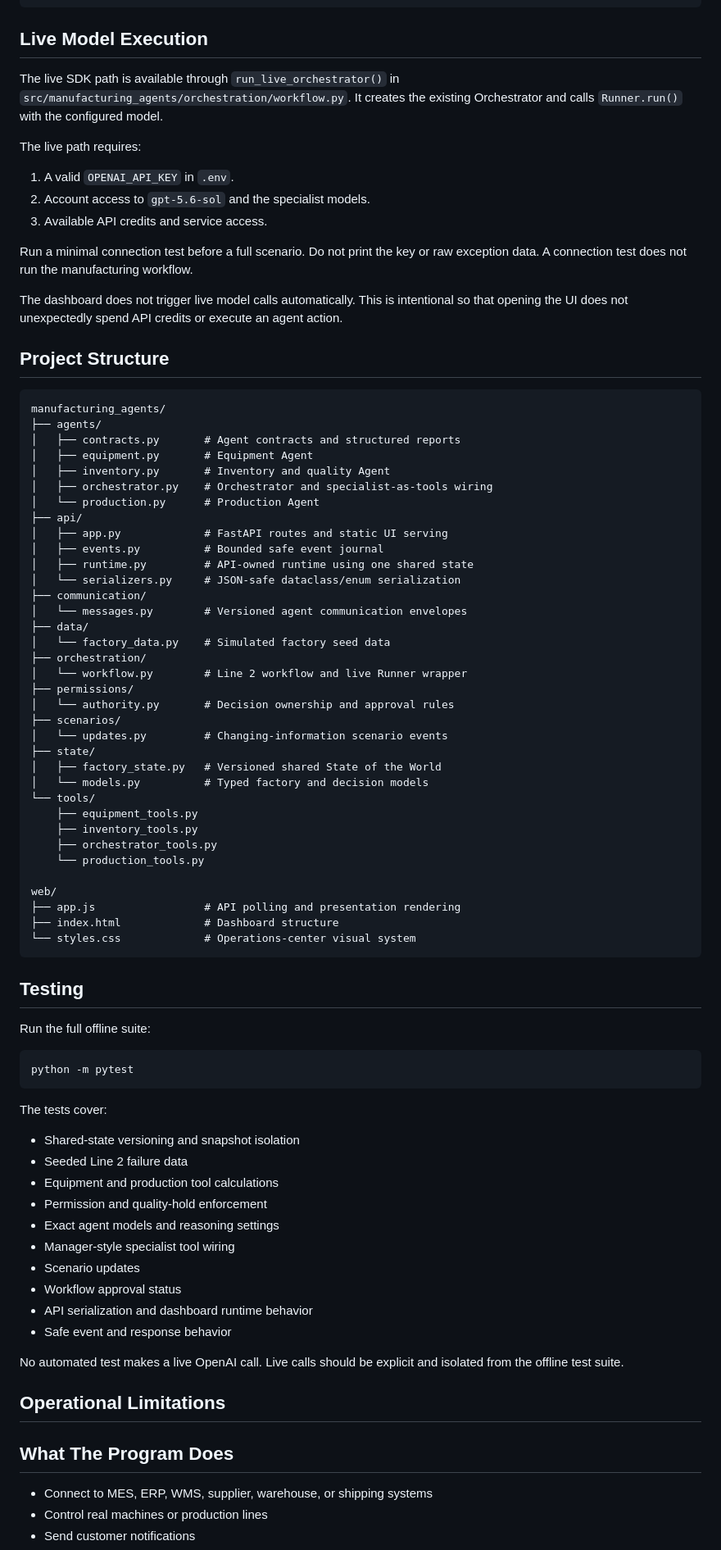
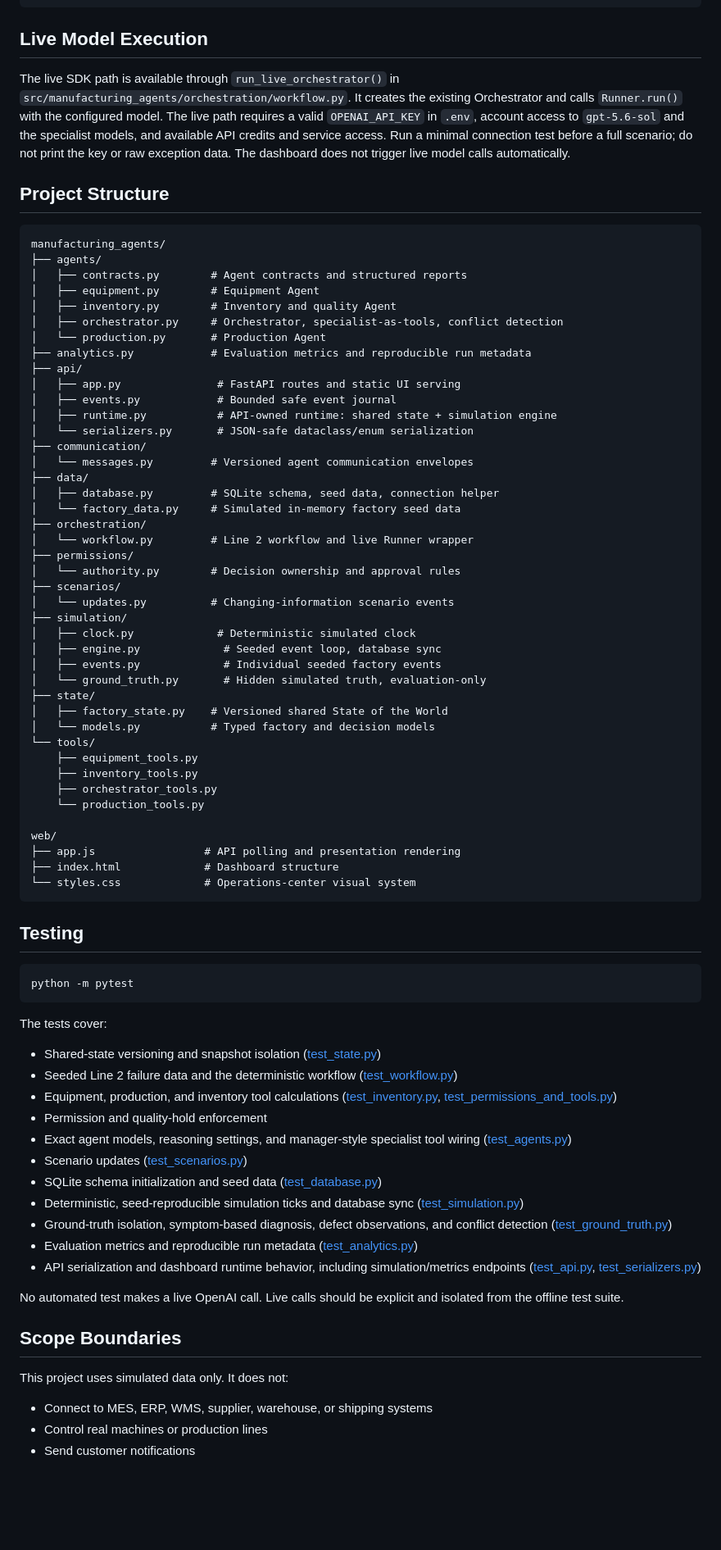
Before and after one commit to BNeish11/Manufacturing_Agents-, a Markdown page: README.md, the part around one of its changes. Shown at 82% size. Drawn GitHub-style; blank space fills up the shorter version.

````diff
--- a/README.md
+++ b/README.md
@@ -210,49 +169,46 @@ Invoke-RestMethod http://127.0.0.1:8000/api/health
 
 ## Live Model Execution
 
-The live SDK path is available through `run_live_orchestrator()` in `src/manufacturing_agents/orchestration/workflow.py`. It creates the existing Orchestrator and calls `Runner.run()` with the configured model.
-
-The live path requires:
-
-1. A valid `OPENAI_API_KEY` in `.env`.
-2. Account access to `gpt-5.6-sol` and the specialist models.
-3. Available API credits and service access.
-
-Run a minimal connection test before a full scenario. Do not print the key or raw exception data. A connection test does not run the manufacturing workflow.
-
-The dashboard does not trigger live model calls automatically. This is intentional so that opening the UI does not unexpectedly spend API credits or execute an agent action.
+The live SDK path is available through `run_live_orchestrator()` in `src/manufacturing_agents/orchestration/workflow.py`. It creates the existing Orchestrator and calls `Runner.run()` with the configured model. The live path requires a valid `OPENAI_API_KEY` in `.env`, account access to `gpt-5.6-sol` and the specialist models, and available API credits and service access. Run a minimal connection test before a full scenario; do not print the key or raw exception data. The dashboard does not trigger live model calls automatically.
 
 ## Project Structure
 
 ```text
 manufacturing_agents/
 ├── agents/
-│   ├── contracts.py       # Agent contracts and structured reports
-│   ├── equipment.py       # Equipment Agent
-│   ├── inventory.py       # Inventory and quality Agent
-│   ├── orchestrator.py    # Orchestrator and specialist-as-tools wiring
-│   └── production.py      # Production Agent
+│   ├── contracts.py        # Agent contracts and structured reports
+│   ├── equipment.py        # Equipment Agent
+│   ├── inventory.py        # Inventory and quality Agent
+│   ├── orchestrator.py     # Orchestrator, specialist-as-tools, conflict detection
+│   └── production.py       # Production Agent
+├── analytics.py            # Evaluation metrics and reproducible run metadata
 ├── api/
-│   ├── app.py             # FastAPI routes and static UI serving
-│   ├── events.py          # Bounded safe event journal
-│   ├── runtime.py         # API-owned runtime using one shared state
-│   └── serializers.py     # JSON-safe dataclass/enum serialization
+│   ├── app.py               # FastAPI routes and static UI serving
+│   ├── events.py            # Bounded safe event journal
+│   ├── runtime.py           # API-owned runtime: shared state + simulation engine
+│   └── serializers.py       # JSON-safe dataclass/enum serialization
 ├── communication/
-│   └── messages.py        # Versioned agent communication envelopes
+│   └── messages.py         # Versioned agent communication envelopes
 ├── data/
-│   └── factory_data.py    # Simulated factory seed data
+│   ├── database.py         # SQLite schema, seed data, connection helper
+│   └── factory_data.py     # Simulated in-memory factory seed data
 ├── orchestration/
-│   └── workflow.py        # Line 2 workflow and live Runner wrapper
+│   └── workflow.py         # Line 2 workflow and live Runner wrapper
 ├── permissions/
-│   └── authority.py       # Decision ownership and approval rules
+│   └── authority.py        # Decision ownership and approval rules
 ├── scenarios/
-│   └── updates.py         # Changing-information scenario events
+│   └── updates.py          # Changing-information scenario events
+├── simulation/
+│   ├── clock.py             # Deterministic simulated clock
+│   ├── engine.py             # Seeded event loop, database sync
+│   ├── events.py             # Individual seeded factory events
+│   └── ground_truth.py       # Hidden simulated truth, evaluation-only
 ├── state/
-│   ├── factory_state.py   # Versioned shared State of the World
-│   └── models.py          # Typed factory and decision models
+│   ├── factory_state.py    # Versioned shared State of the World
+│   └── models.py           # Typed factory and decision models
 └── tools/
     ├── equipment_tools.py
-	├── inventory_tools.py
+    ├── inventory_tools.py
     ├── orchestrator_tools.py
     └── production_tools.py
 
@@ -264,31 +220,29 @@ web/
 
 ## Testing
 
-Run the full offline suite:
-
 ```powershell
 python -m pytest
 ```
 
 The tests cover:
 
-- Shared-state versioning and snapshot isolation
-- Seeded Line 2 failure data
-- Equipment and production tool calculations
+- Shared-state versioning and snapshot isolation ([test_state.py](tests/test_state.py))
+- Seeded Line 2 failure data and the deterministic workflow ([test_workflow.py](tests/test_workflow.py))
+- Equipment, production, and inventory tool calculations ([test_inventory.py](tests/test_inventory.py), [test_permissions_and_tools.py](tests/test_permissions_and_tools.py))
 - Permission and quality-hold enforcement
-- Exact agent models and reasoning settings
-- Manager-style specialist tool wiring
-- Scenario updates
-- Workflow approval status
-- API serialization and dashboard runtime behavior
-- Safe event and response behavior
+- Exact agent models, reasoning settings, and manager-style specialist tool wiring ([test_agents.py](tests/test_agents.py))
+- Scenario updates ([test_scenarios.py](tests/test_scenarios.py))
+- SQLite schema initialization and seed data ([test_database.py](tests/test_database.py))
+- Deterministic, seed-reproducible simulation ticks and database sync ([test_simulation.py](tests/test_simulation.py))
+- Ground-truth isolation, symptom-based diagnosis, defect observations, and conflict detection ([test_ground_truth.py](tests/test_ground_truth.py))
+- Evaluation metrics and reproducible run metadata ([test_analytics.py](tests/test_analytics.py))
+- API serialization and dashboard runtime behavior, including simulation/metrics endpoints ([test_api.py](tests/test_api.py), [test_serializers.py](tests/test_serializers.py))
 
 No automated test makes a live OpenAI call. Live calls should be explicit and isolated from the offline test suite.
 
-## Operational Limitations
+## Scope Boundaries
 
-## What The Program Does
-
+This project uses simulated data only. It does not:
 
 - Connect to MES, ERP, WMS, supplier, warehouse, or shipping systems
 - Control real machines or production lines
````
Also changed, not shown: other parts of README.md (+60 -167 lines).
